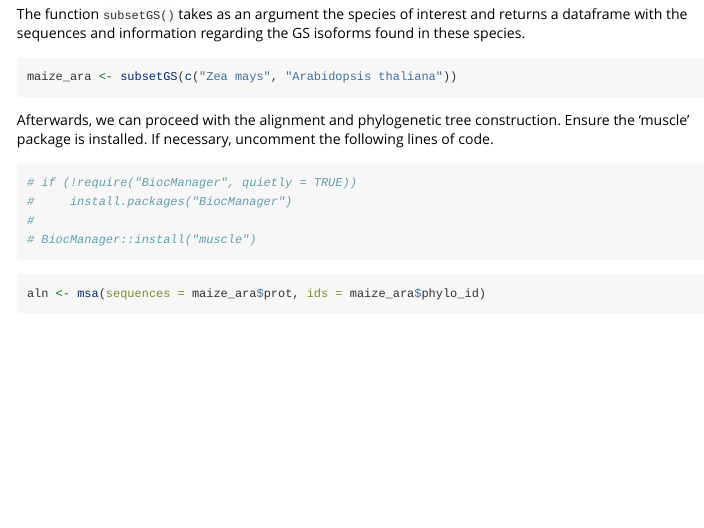
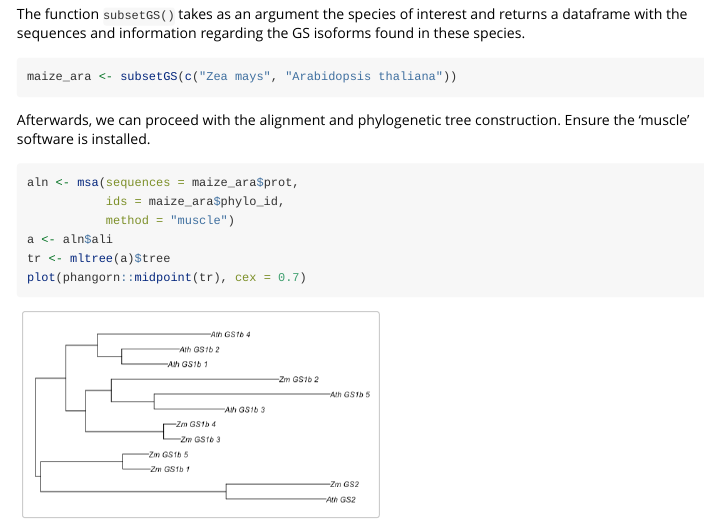
Before and after one commit to jcaledo/testGS017, an R Markdown document (vignettes/Searching-for-Orthologous.Rmd): the page in a window 1100 px wide, from 1510 px down. Rendered offline with R 4.5, knitr and Pandoc, with nearby package versions; some code elsewhere in the file could not run offline.

Commit message:
vignett mod for testing

````diff
--- a/vignettes/Searching-for-Orthologous.Rmd
+++ b/vignettes/Searching-for-Orthologous.Rmd
@@ -43,5 +43,5 @@ The function `subsetGS()` takes as an argument the species of interest and retur
 maize_ara <- subsetGS(c("Zea mays", "Arabidopsis thaliana"))
 ```
 
-Afterwards, we can proceed with the alignment and phylogenetic tree construction. Ensure the 'muscle' package is installed. If necessary, uncomment the following lines of code.
+Afterwards, we can proceed with the alignment and phylogenetic tree construction. Ensure the 'muscle' software is installed.
 
@@ -49,4 +47,0 @@ Afterwards, we can proceed with the alignment and phylogenetic tree construction
-# if (!require("BiocManager", quietly = TRUE))
-#     install.packages("BiocManager")
-#
-# BiocManager::install("muscle")
@@ -56,2 +48,5 @@ Afterwards, we can proceed with the alignment and phylogenetic tree construction
-aln <- msa(sequences = maize_ara$prot, ids = maize_ara$phylo_id)
+```{r, eval=FALSE}
+aln <- msa(sequences = maize_ara$prot,
+           ids = maize_ara$phylo_id,
+           method = "muscle")
 a <- aln$ali
````
Also changed, not shown: vignettes/Figures/maize_ara.png (added), vignettes/Searching-for-Orthologous.Rmd (7 more changed lines), 2 other files.
